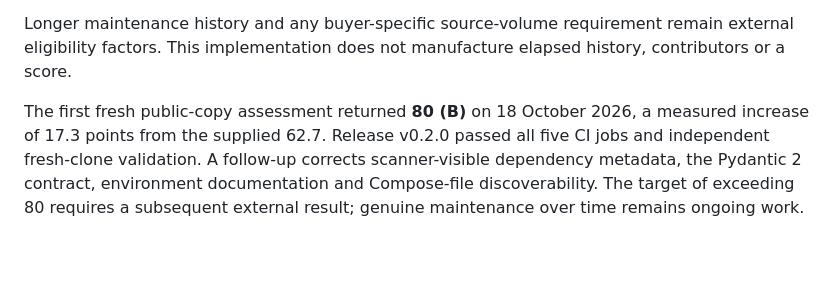
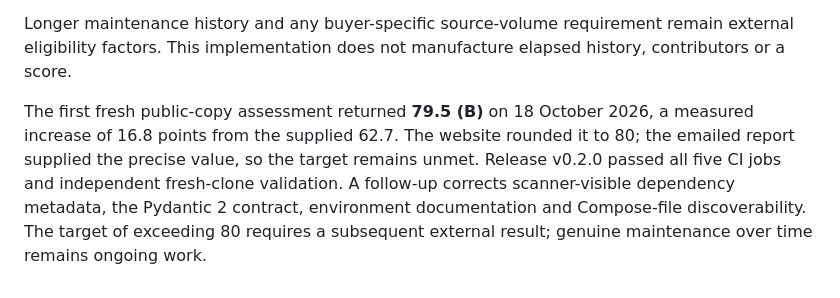
Before and after one commit to deleted04user/electricity-demand-forecasting, a Markdown page: QUALITY_IMPROVEMENT_PLAN.md, the part around the change. Rendered like a GitHub page; blank space fills up the shorter version.

```diff
--- a/QUALITY_IMPROVEMENT_PLAN.md
+++ b/QUALITY_IMPROVEMENT_PLAN.md
@@ -124,4 +124,4 @@ Planning estimate: approximately 4-7 focused engineering days, plus the maintena
 
 Longer maintenance history and any buyer-specific source-volume requirement remain external eligibility factors. This implementation does not manufacture elapsed history, contributors or a score.
 
-The first fresh public-copy assessment returned **80 (B)** on 18 October 2026, a measured increase of 17.3 points from the supplied 62.7. Release v0.2.0 passed all five CI jobs and independent fresh-clone validation. A follow-up corrects scanner-visible dependency metadata, the Pydantic 2 contract, environment documentation and Compose-file discoverability. The target of exceeding 80 requires a subsequent external result; genuine maintenance over time remains ongoing work.
+The first fresh public-copy assessment returned **79.5 (B)** on 18 October 2026, a measured increase of 16.8 points from the supplied 62.7. The website rounded it to 80; the emailed report supplied the precise value, so the target remains unmet. Release v0.2.0 passed all five CI jobs and independent fresh-clone validation. A follow-up corrects scanner-visible dependency metadata, the Pydantic 2 contract, environment documentation and Compose-file discoverability. The target of exceeding 80 requires a subsequent external result; genuine maintenance over time remains ongoing work.
```
Also changed, not shown: QUALITY_EVIDENCE.md (+1 -1 lines).
